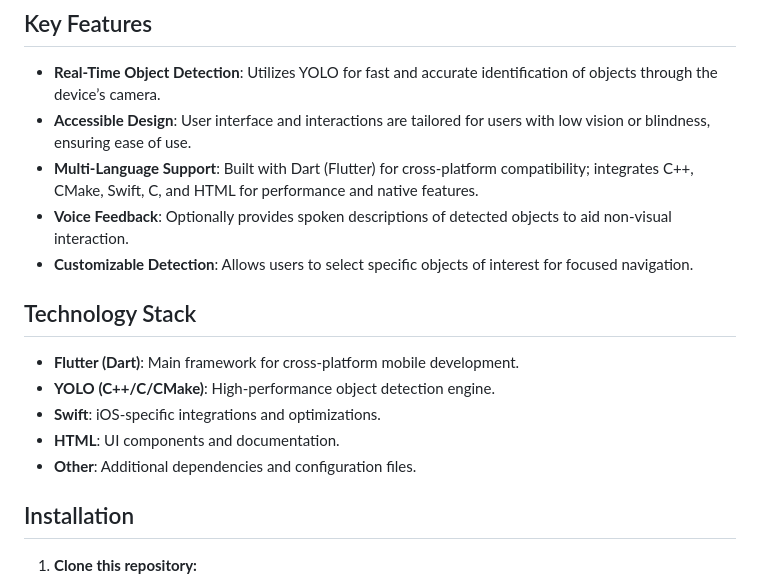
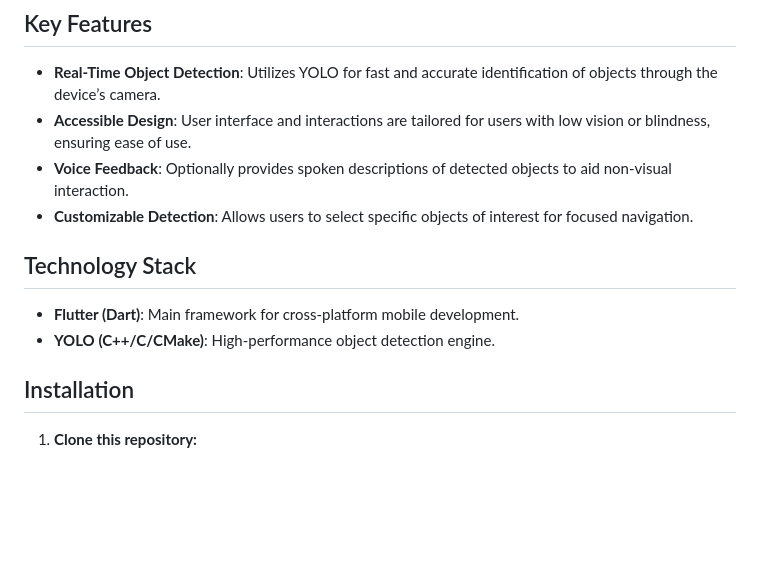
Before and after one commit to HHHAAAANNNNN/AItunanetra, a Markdown page: README.md, the part around the change. Rendered like a GitHub page; blank space fills up the shorter version.

```diff
--- a/README.md
+++ b/README.md
@@ -10,7 +10,6 @@ AItunanetra is an assistive mobile application designed to empower low-vision an
 
 - **Real-Time Object Detection**: Utilizes YOLO for fast and accurate identification of objects through the device’s camera.
 - **Accessible Design**: User interface and interactions are tailored for users with low vision or blindness, ensuring ease of use.
-- **Multi-Language Support**: Built with Dart (Flutter) for cross-platform compatibility; integrates C++, CMake, Swift, C, and HTML for performance and native features.
 - **Voice Feedback**: Optionally provides spoken descriptions of detected objects to aid non-visual interaction.
 - **Customizable Detection**: Allows users to select specific objects of interest for focused navigation.
 
@@ -18,9 +17,6 @@ AItunanetra is an assistive mobile application designed to empower low-vision an
 
 - **Flutter (Dart)**: Main framework for cross-platform mobile development.
 - **YOLO (C++/C/CMake)**: High-performance object detection engine.
-- **Swift**: iOS-specific integrations and optimizations.
-- **HTML**: UI components and documentation.
-- **Other**: Additional dependencies and configuration files.
 
 ## Installation
 
```
